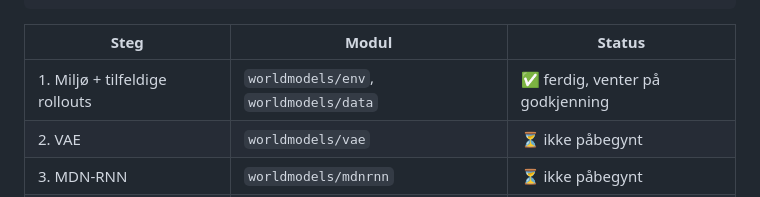
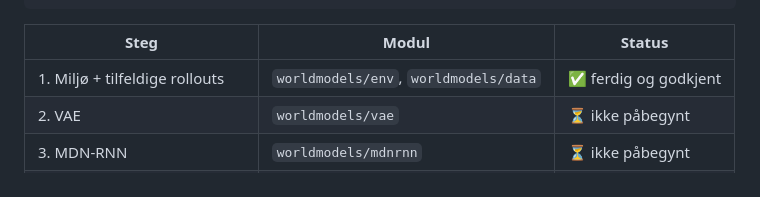
Before and after one commit to trowangotang/world-models, a Markdown page: README.md, the part around the change. Drawn GitHub-style.

Commit message:
Marker steg 1 som godkjent i README
Co-Authored-By: Claude Opus 5.5 (1M context) <noreply@anthropic.com>
Claude-Session: https://claude.ai/code/session_01FRQqQ9MYUcWHFnsiN3Rg7h

```diff
--- a/README.md
+++ b/README.md
@@ -25,7 +25,7 @@ hvert steg bygges, testes og godkjennes før neste, og viktige valg logges i
 
 | Steg | Modul | Status |
 |------|-------|--------|
-| 1. Miljø + tilfeldige rollouts | `worldmodels/env`, `worldmodels/data` | ✅ ferdig, venter på godkjenning |
+| 1. Miljø + tilfeldige rollouts | `worldmodels/env`, `worldmodels/data` | ✅ ferdig og godkjent |
 | 2. VAE | `worldmodels/vae` | ⏳ ikke påbegynt |
 | 3. MDN-RNN | `worldmodels/mdnrnn` | ⏳ ikke påbegynt |
 | 4. Controller trent i drømmen | `worldmodels/controller` | ⏳ ikke påbegynt |
```
